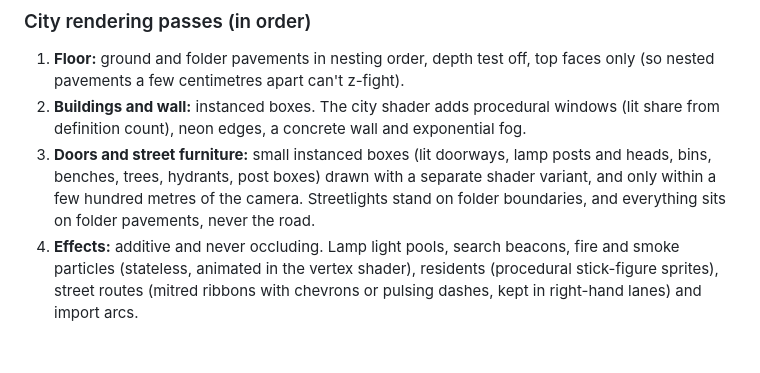
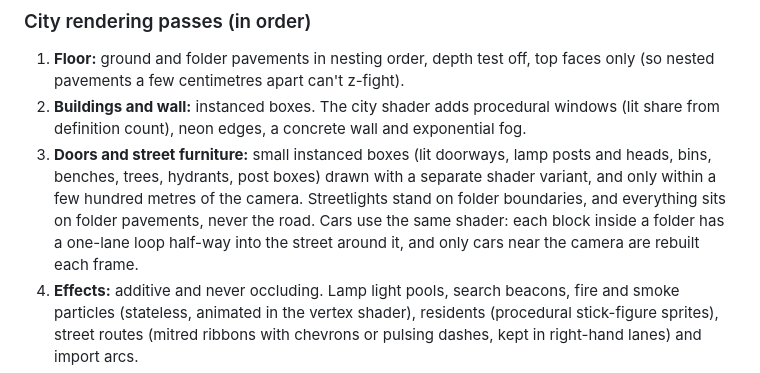
Before and after one commit to andydixon/CodeNavigator, a Markdown page: docs/ARCHITECTURE.md, the part around the change. Drawn GitHub-style; blank space fills up the shorter version.

```diff
--- a/docs/ARCHITECTURE.md
+++ b/docs/ARCHITECTURE.md
@@ -80,7 +80,9 @@ Plain ES modules, no framework, no build step.
 3. **Doors and street furniture:** small instanced boxes (lit doorways, lamp posts and heads, bins,
    benches, trees, hydrants, post boxes) drawn with a separate shader variant, and only within a few
    hundred metres of the camera. Streetlights stand on folder boundaries, and everything sits on
-   folder pavements, never the road.
+   folder pavements, never the road. Cars use the same shader: each block inside a folder has a
+   one-lane loop half-way into the street around it, and only cars near the camera are rebuilt
+   each frame.
 4. **Effects:** additive and never occluding. Lamp light pools, search beacons, fire and smoke particles (stateless,
    animated in the vertex shader), residents (procedural stick-figure sprites), street routes
    (mitred ribbons with chevrons or pulsing dashes, kept in right-hand lanes) and import arcs.
```
Also changed, not shown: README.md (+1 -1 lines), docs/CITY.md (+1 -0 lines), docs/images/city-routes.png, docs/images/city-walk.png, docs/images/city-wall.png.
